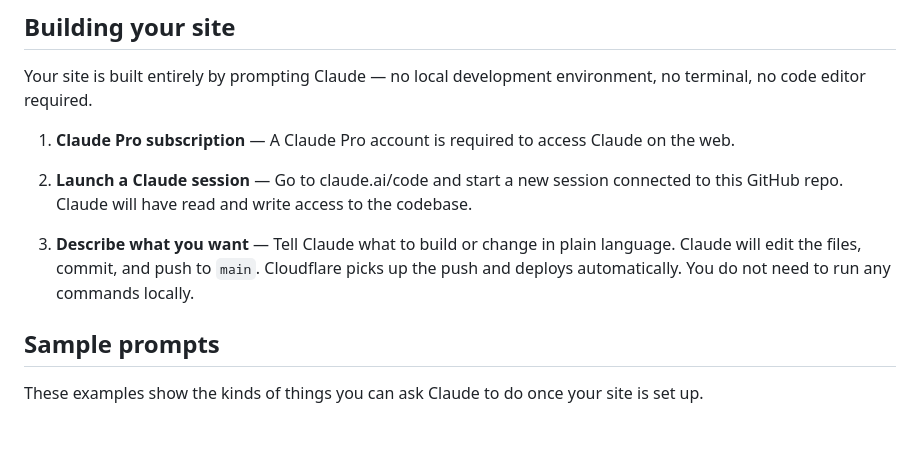
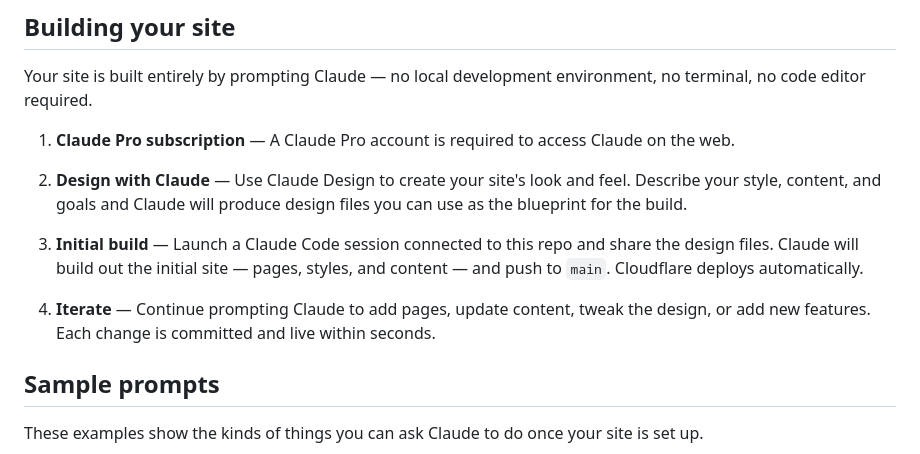
Before and after one commit to bdelamatre/claude-personal-website-builder, a Markdown page: README.md, the part around the change. GitHub-like rendering; blank space fills up the shorter version.

Commit message:
Rework "Building your site" to cover Claude Design then initial build
https://claude.ai/code/session_01VaaZT5LPTApiFirpbNFQM2

```diff
--- a/README.md
+++ b/README.md
@@ -85,14 +85,17 @@ environment, no terminal, no code editor required.
 1. **Claude Pro subscription** — A Claude Pro account is required to access
    Claude on the web.
 
-2. **Launch a Claude session** — Go to claude.ai/code and start a new
-   session connected to this GitHub repo. Claude will have read and write
-   access to the codebase.
+2. **Design with Claude** — Use Claude Design to create your site's look and
+   feel. Describe your style, content, and goals and Claude will produce
+   design files you can use as the blueprint for the build.
 
-3. **Describe what you want** — Tell Claude what to build or change in plain
-   language. Claude will edit the files, commit, and push to `main`.
-   Cloudflare picks up the push and deploys automatically. You do not need
-   to run any commands locally.
+3. **Initial build** — Launch a Claude Code session connected to this repo and
+   share the design files. Claude will build out the initial site — pages,
+   styles, and content — and push to `main`. Cloudflare deploys automatically.
+
+4. **Iterate** — Continue prompting Claude to add pages, update content, tweak
+   the design, or add new features. Each change is committed and live within
+   seconds.
 
 ## Sample prompts
 
```
